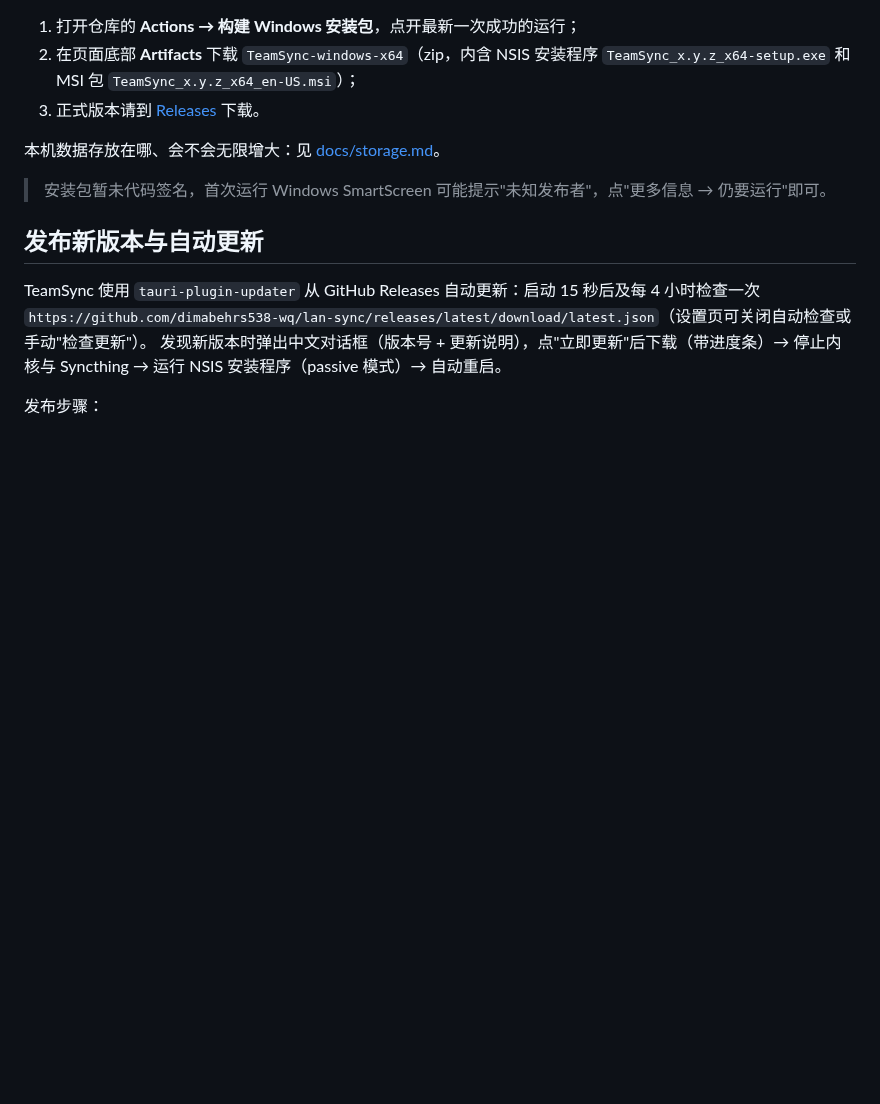
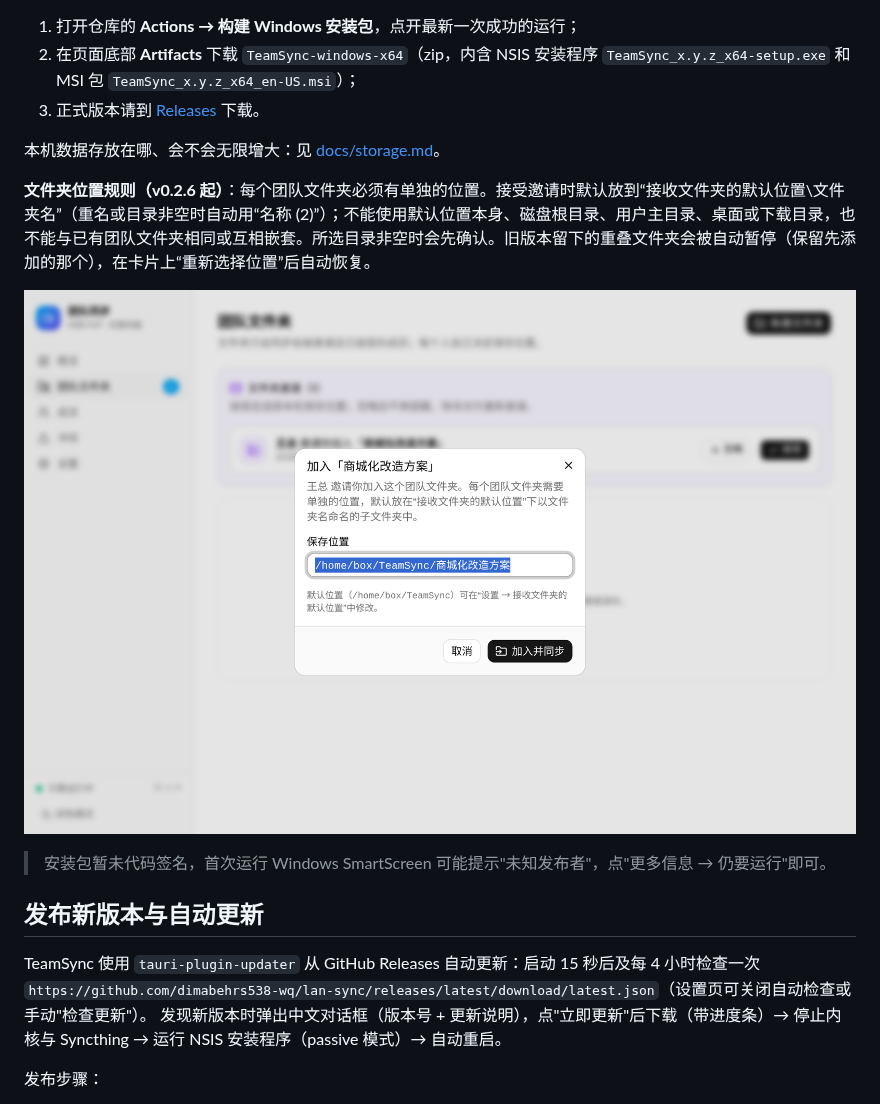
Before and after one commit to dimabehrs538-wq/lan-sync, a Markdown page: README.md, the part around the change. Rendered like a GitHub page; pictures changed too: docs/screenshot-accept-default-subfolder.png (added); blank space fills up the shorter version.

Commit message:
文件夹位置安全：接受邀请默认放到 默认位置/文件夹名（重名或非空自动 (2)）；新建/接受/重新选择位置时拒绝相同、嵌套、磁盘根目录、主目录、桌面、下载、默认位置本身；非空目录先确认；启动及每分钟检测重叠并暂停后添加的文件夹；CLI check-path/pause/resume；v0.2.6

```diff
--- a/README.md
+++ b/README.md
@@ -66,6 +66,10 @@ app/icon-src/         图标源文件（icon.svg 应用图标、tray.svg 托盘
 3. 正式版本请到 [Releases](https://github.com/dimabehrs538-wq/lan-sync/releases/latest) 下载。
 
 本机数据存放在哪、会不会无限增大：见 [docs/storage.md](docs/storage.md)。
+
+**文件夹位置规则（v0.2.6 起）**：每个团队文件夹必须有单独的位置。接受邀请时默认放到“接收文件夹的默认位置\文件夹名”（重名或目录非空时自动用“名称 (2)”）；不能使用默认位置本身、磁盘根目录、用户主目录、桌面或下载目录，也不能与已有团队文件夹相同或互相嵌套。所选目录非空时会先确认。旧版本留下的重叠文件夹会被自动暂停（保留先添加的那个），在卡片上“重新选择位置”后自动恢复。
+
+![接受邀请：默认放到以文件夹名命名的子文件夹](docs/screenshot-accept-default-subfolder.png)
 
 > 安装包暂未代码签名，首次运行 Windows SmartScreen 可能提示"未知发布者"，点"更多信息 → 仍要运行"即可。
 
```
Also changed, not shown: docs/screenshot-accept-path-error.png (added), 16 other files.
